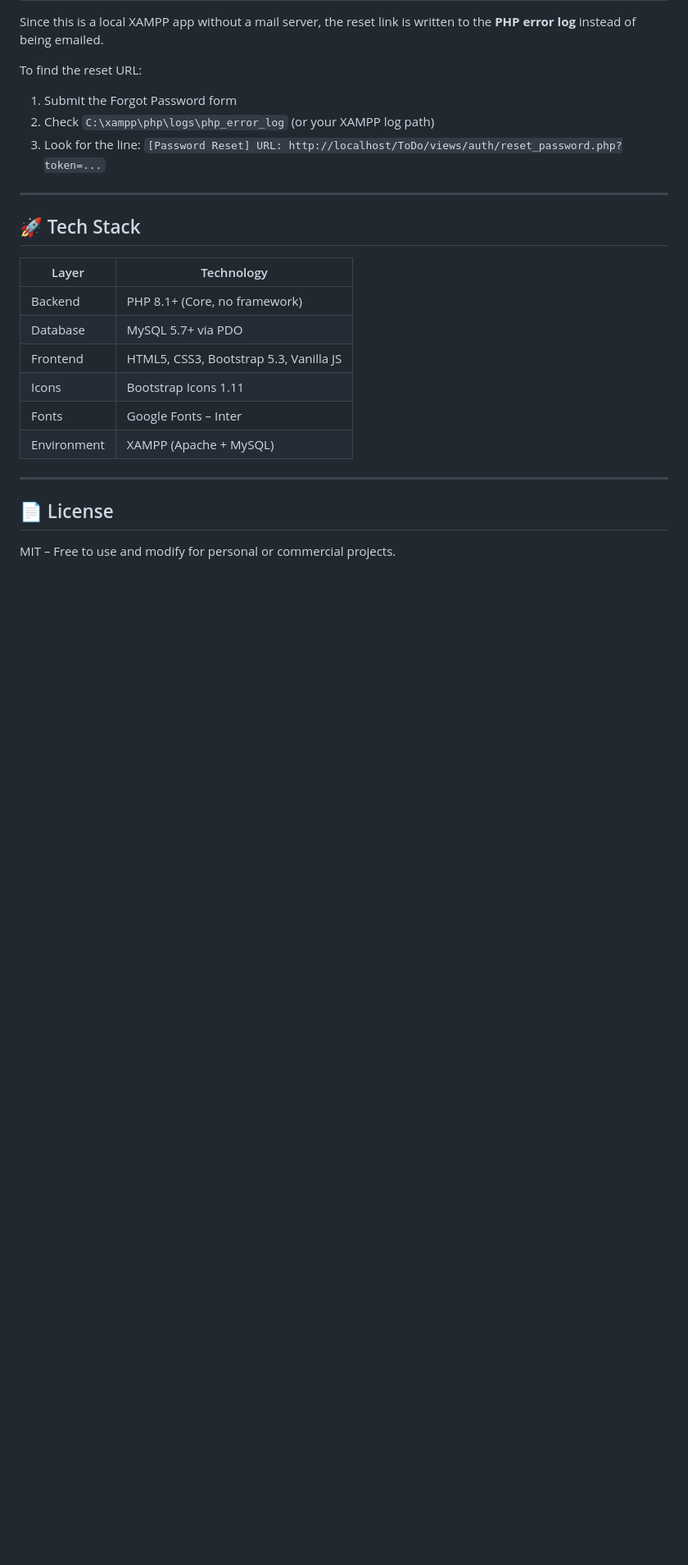
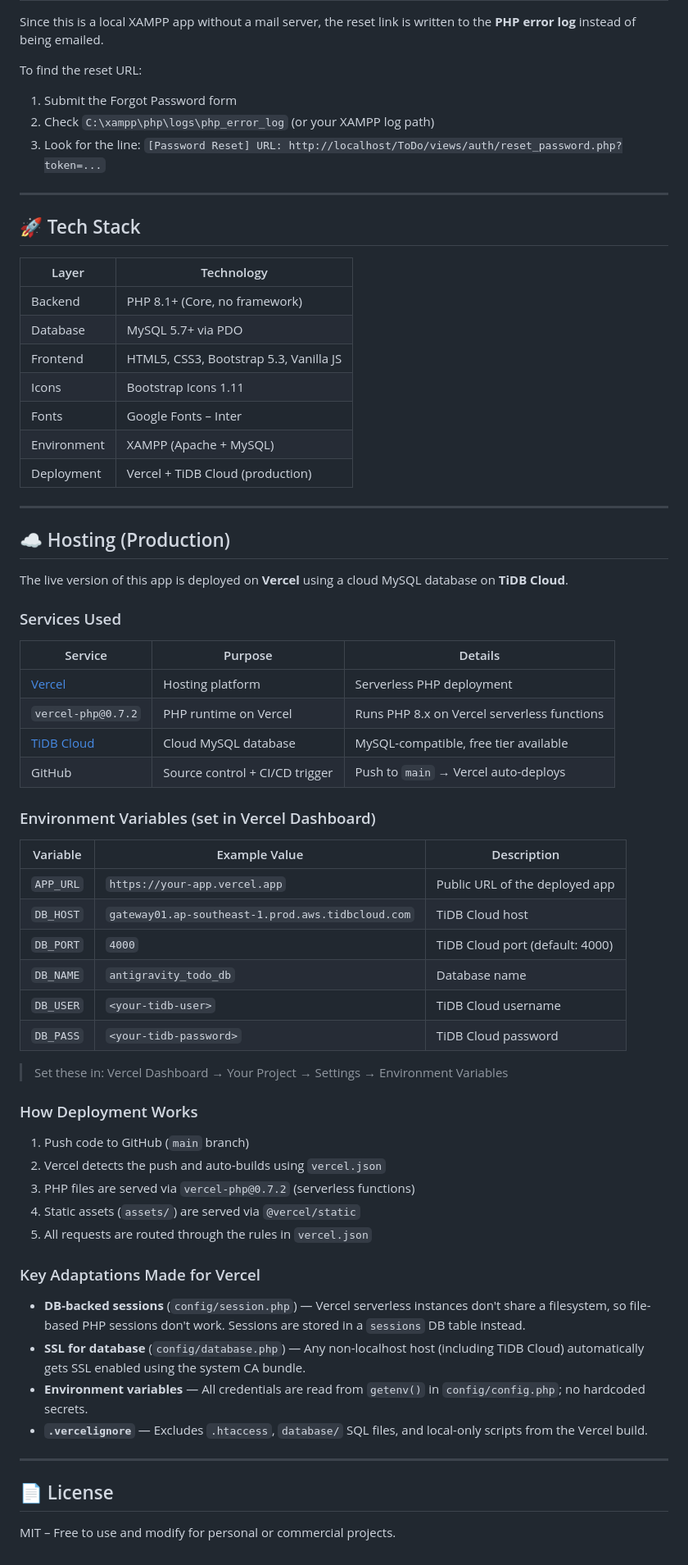
Before and after one commit to Madhu-Saravanan/todo-app, a Markdown page: README.md, the part around the change. Shown at 82% size. Rendered like a GitHub page; blank space fills up the shorter version.

Commit message:
Add deployment instructions for Vercel and TiDB Cloud in README

```diff
--- a/README.md
+++ b/README.md
@@ -173,6 +173,50 @@ To find the reset URL:
 | Icons | Bootstrap Icons 1.11 |
 | Fonts | Google Fonts – Inter |
 | Environment | XAMPP (Apache + MySQL) |
+| Deployment | Vercel + TiDB Cloud (production) |
+
+---
+
+## ☁️ Hosting (Production)
+
+The live version of this app is deployed on **Vercel** using a cloud MySQL database on **TiDB Cloud**.
+
+### Services Used
+
+| Service | Purpose | Details |
+|---|---|---|
+| [Vercel](https://vercel.com) | Hosting platform | Serverless PHP deployment |
+| `vercel-php@0.7.2` | PHP runtime on Vercel | Runs PHP 8.x on Vercel serverless functions |
+| [TiDB Cloud](https://tidbcloud.com) | Cloud MySQL database | MySQL-compatible, free tier available |
+| GitHub | Source control + CI/CD trigger | Push to `main` → Vercel auto-deploys |
+
+### Environment Variables (set in Vercel Dashboard)
+
+| Variable | Example Value | Description |
+|---|---|---|
+| `APP_URL` | `https://your-app.vercel.app` | Public URL of the deployed app |
+| `DB_HOST` | `gateway01.ap-southeast-1.prod.aws.tidbcloud.com` | TiDB Cloud host |
+| `DB_PORT` | `4000` | TiDB Cloud port (default: 4000) |
+| `DB_NAME` | `antigravity_todo_db` | Database name |
+| `DB_USER` | `<your-tidb-user>` | TiDB Cloud username |
+| `DB_PASS` | `<your-tidb-password>` | TiDB Cloud password |
+
+> Set these in: Vercel Dashboard → Your Project → Settings → Environment Variables
+
+### How Deployment Works
+
+1. Push code to GitHub (`main` branch)
+2. Vercel detects the push and auto-builds using `vercel.json`
+3. PHP files are served via `vercel-php@0.7.2` (serverless functions)
+4. Static assets (`assets/`) are served via `@vercel/static`
+5. All requests are routed through the rules in `vercel.json`
+
+### Key Adaptations Made for Vercel
+
+- **DB-backed sessions** (`config/session.php`) — Vercel serverless instances don't share a filesystem, so file-based PHP sessions don't work. Sessions are stored in a `sessions` DB table instead.
+- **SSL for database** (`config/database.php`) — Any non-localhost host (including TiDB Cloud) automatically gets SSL enabled using the system CA bundle.
+- **Environment variables** — All credentials are read from `getenv()` in `config/config.php`; no hardcoded secrets.
+- **`.vercelignore`** — Excludes `.htaccess`, `database/` SQL files, and local-only scripts from the Vercel build.
 
 ---
 
```
